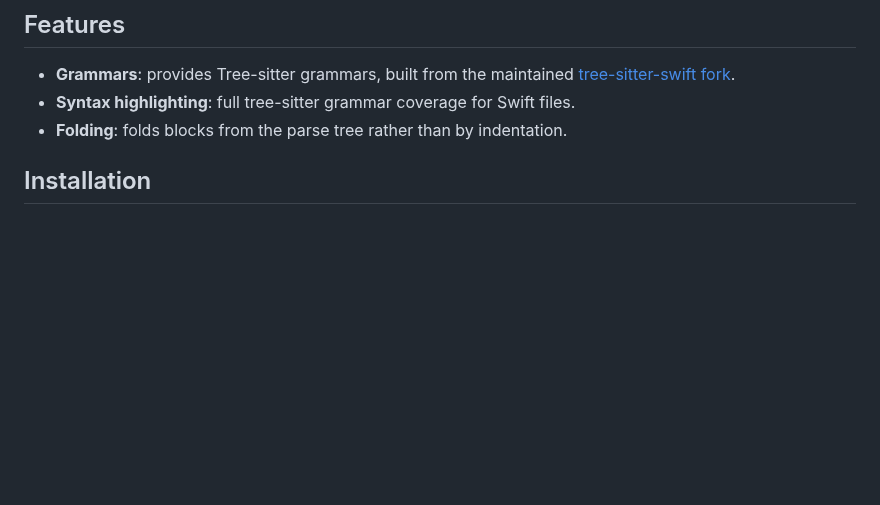
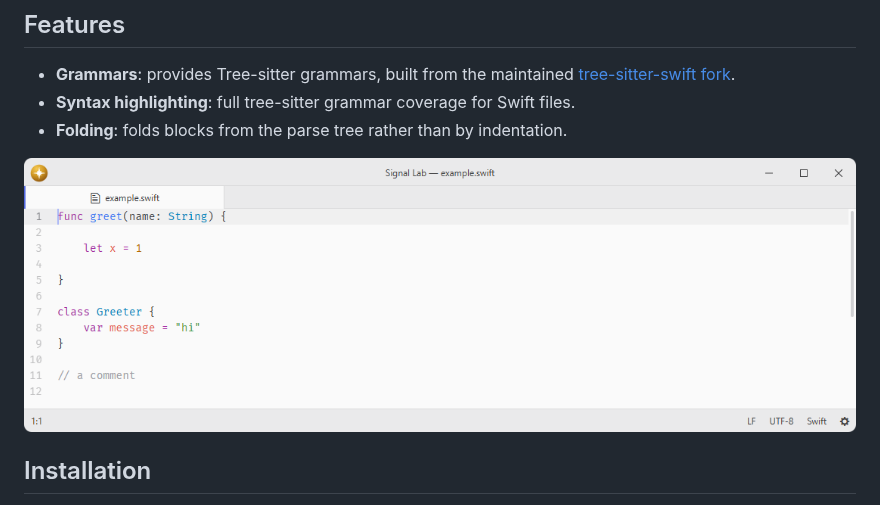
Before and after one commit to lumine-code/language-swift, a Markdown page: README.md, the part around the change. Drawn GitHub-style; pictures changed too: .github/demo.png (added); blank space fills up the shorter version.

Commit message:
Add screenshots beneath the feature list

```diff
--- a/README.md
+++ b/README.md
@@ -7,6 +7,8 @@ Swift language support.
 - **Grammars**: provides Tree-sitter grammars, built from the maintained [tree-sitter-swift fork](https://github.com/lumine-code/tree-sitter-swift).
 - **Syntax highlighting**: full tree-sitter grammar coverage for Swift files.
 - **Folding**: folds blocks from the parse tree rather than by indentation.
+
+![Swift syntax highlighting at the default editor font size.](.github/demo.png)
 
 ## Installation
 
```
Also changed, not shown: 1 other file.
